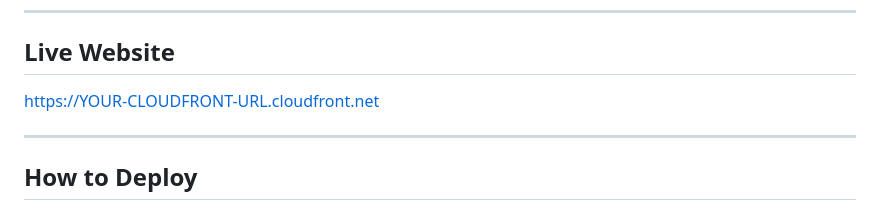
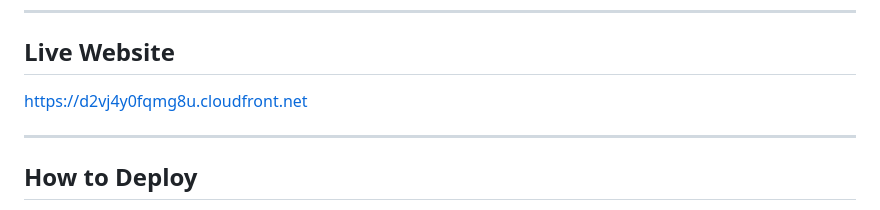
Before and after one commit to alexandrabud22/aws-deployment-pipeline, a Markdown page: README.md, the part around the change. Drawn GitHub-style.

Commit message:
Update CloudFront URL in README

```diff
--- a/README.md
+++ b/README.md
@@ -17,7 +17,7 @@ The project follows a fully serverless cloud architecture and does not use any v
 
 ## Live Website
 
-https://YOUR-CLOUDFRONT-URL.cloudfront.net
+https://d2vj4y0fqmg8u.cloudfront.net
 
 ---
 
```
